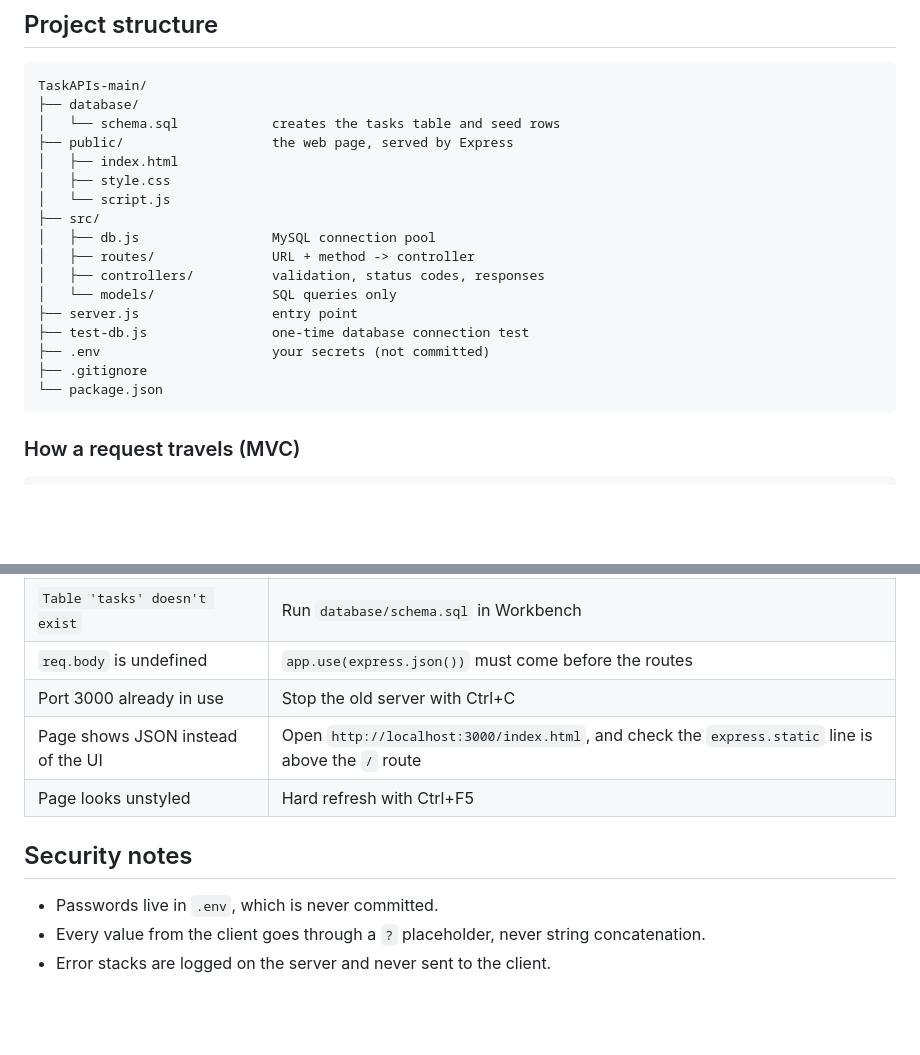
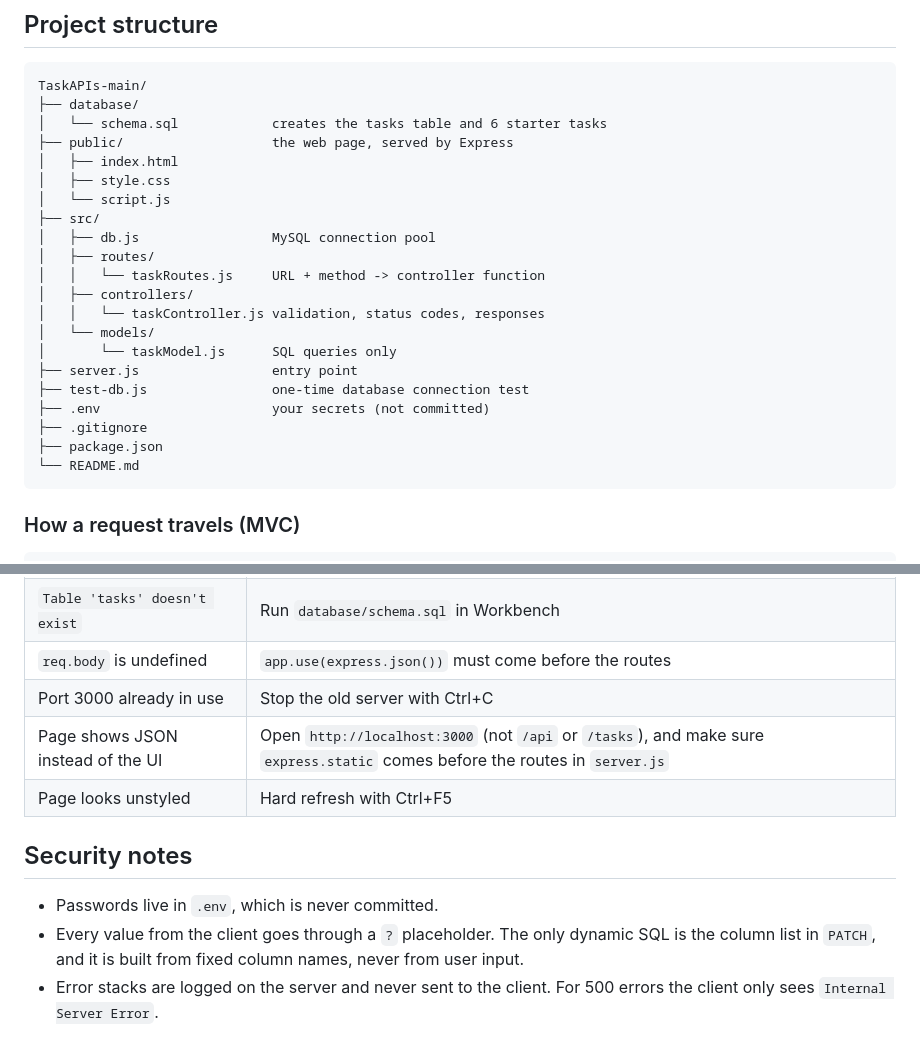
Before and after one commit to Tsheringdeki123/API, a Markdown page: TaskAPIs-main/README.md, 2 parts joined by grey strips. Drawn GitHub-style; blank space fills up the shorter version.

````diff
--- a/TaskAPIs-main/README.md
+++ b/TaskAPIs-main/README.md
@@ -31,21 +31,25 @@ Author: Tshering Deki, SYD204 Backend Unit
 ```
 TaskAPIs-main/
 ├── database/
-│   └── schema.sql            creates the tasks table and seed rows
+│   └── schema.sql            creates the tasks table and 6 starter tasks
 ├── public/                   the web page, served by Express
 │   ├── index.html
 │   ├── style.css
 │   └── script.js
 ├── src/
 │   ├── db.js                 MySQL connection pool
-│   ├── routes/               URL + method -> controller
-│   ├── controllers/          validation, status codes, responses
-│   └── models/               SQL queries only
+│   ├── routes/
+│   │   └── taskRoutes.js     URL + method -> controller function
+│   ├── controllers/
+│   │   └── taskController.js validation, status codes, responses
+│   └── models/
+│       └── taskModel.js      SQL queries only
 ├── server.js                 entry point
 ├── test-db.js                one-time database connection test
 ├── .env                      your secrets (not committed)
 ├── .gitignore
-└── package.json
+├── package.json
+└── README.md
 ```
 
 ### How a request travels (MVC)
@@ -210,11 +251,11 @@ Open it through the server (`http://localhost:3000`). Opening `index.html` by do
 | `Table 'tasks' doesn't exist` | Run `database/schema.sql` in Workbench |
 | `req.body` is undefined | `app.use(express.json())` must come before the routes |
 | Port 3000 already in use | Stop the old server with Ctrl+C |
-| Page shows JSON instead of the UI | Open `http://localhost:3000/index.html`, and check the `express.static` line is above the `/` route |
+| Page shows JSON instead of the UI | Open `http://localhost:3000` (not `/api` or `/tasks`), and make sure `express.static` comes before the routes in `server.js` |
 | Page looks unstyled | Hard refresh with Ctrl+F5 |
 
 ## Security notes
 
 - Passwords live in `.env`, which is never committed.
-- Every value from the client goes through a `?` placeholder, never string concatenation.
-- Error stacks are logged on the server and never sent to the client.
+- Every value from the client goes through a `?` placeholder. The only dynamic SQL is the column list in `PATCH`, and it is built from fixed column names, never from user input.
+- Error stacks are logged on the server and never sent to the client. For 500 errors the client only sees `Internal Server Error`.
````
Also changed, not shown: other parts of TaskAPIs-main/README.md (+47 -10 lines).
